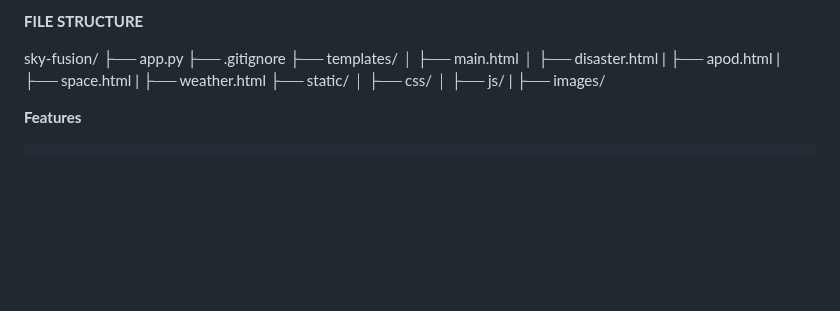
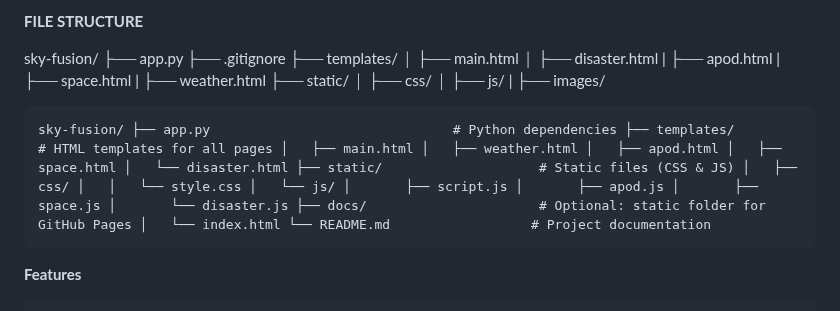
Before and after one commit to priyakumari-hub/skyfusion, a Markdown page: README.md, the part around the change. Drawn GitHub-style; blank space fills up the shorter version.

```diff
--- a/README.md
+++ b/README.md
@@ -26,6 +26,8 @@ sky-fusion/
 │   ├── js/
 |   ├── images/
 
+
+    sky-fusion/ ├── app.py                               # Python dependencies ├── templates/                 # HTML templates for all pages │   ├── main.html │   ├── weather.html │   ├── apod.html │   ├── space.html │   └── disaster.html ├── static/                    # Static files (CSS & JS) │   ├── css/ │   │   └── style.css │   └── js/ │       ├── script.js │       ├── apod.js │       ├── space.js │       └── disaster.js ├── docs/                      # Optional: static folder for GitHub Pages │   └── index.html └── README.md                  # Project documentation
 
 **Features**
 
```
